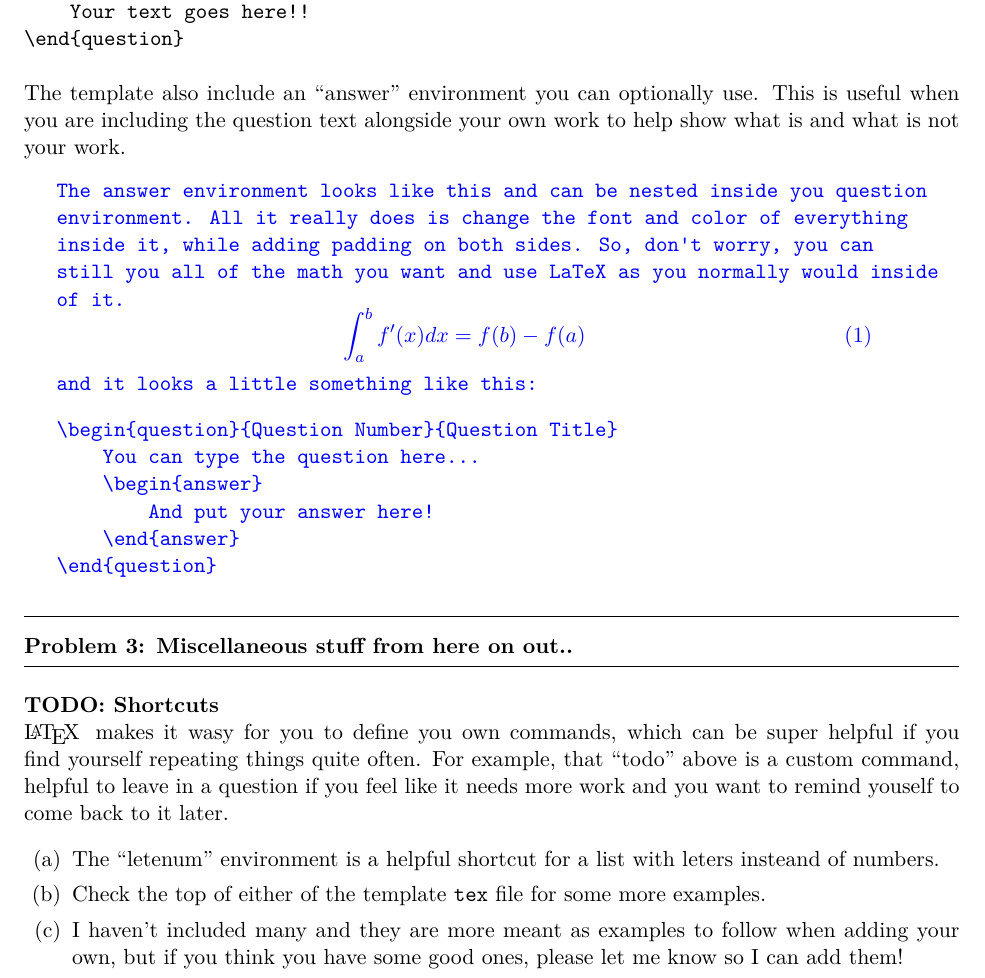
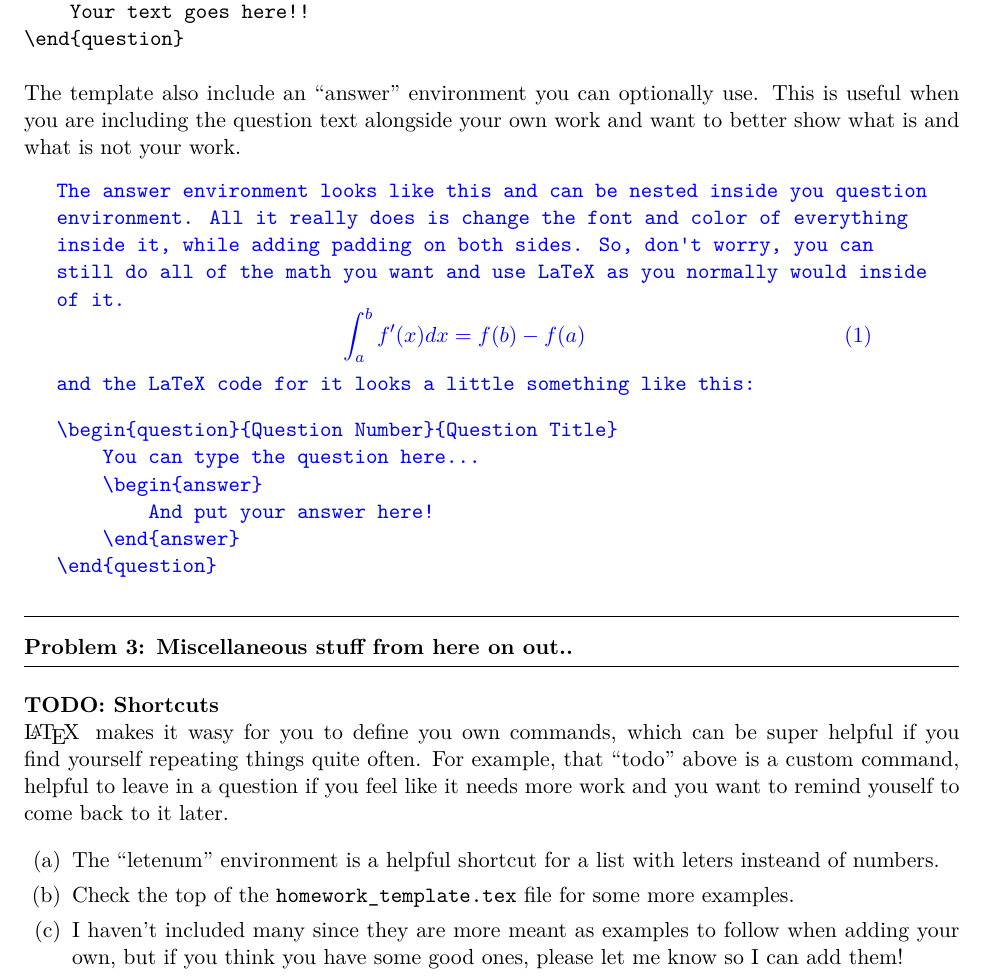
Before and after one commit to JaredHolzman/Latex-HW-Template, a LaTeX problem sheet (example.tex): part of page 2 of 5, cut so that both start at the same text. Compiled offline with XeLaTeX.

Commit message:
Fix grammer mistakes.

```diff
--- a/example.tex
+++ b/example.tex
@@ -161,17 +161,17 @@
 \end{verbatim}
 
 The template also include an ``answer'' environment you can optionally use. This
-is useful when you are including the question text alongside your own work to
-help show what is and what is not your work.
+is useful when you are including the question text alongside your own work and
+want to better show what is and what is not your work.
 \begin{answer}
   The answer environment looks like this and can be nested inside you question
   environment. All it really does is change the font and color of everything
   inside it, while adding padding on both sides. So, don't worry, you can still
-  you all of the math you want and use LaTeX as you normally would inside of it.
+  do all of the math you want and use LaTeX as you normally would inside of it.
   \begin{equation}
     \int_a^b f'(x)dx = f(b) -f(a)
   \end{equation}
-  and it looks a little something like this:
+  and the LaTeX code for it looks a little something like this:
   \begin{verbatim}
 \begin{question}{Question Number}{Question Title}
     You can type the question here...
@@ -194,9 +194,9 @@ help show what is and what is not your work.
   \begin{letenum}
     \item The ``letenum'' environment is a helpful shortcut for a list with
       leters insteand of numbers.
-    \item Check the top of either of the template \texttt{tex} file for some
+    \item Check the top of the \texttt{homework\_template.tex} file for some
       more examples.
-     \item I haven't included many and they are more meant as examples to follow when
+     \item I haven't included many since they are more meant as examples to follow when
        adding your own, but if you think you have some good ones, please let me
        know so I can add them!
   \end{letenum}
```
Also changed, not shown: example.pdf, example.tex (2 more changed lines).
